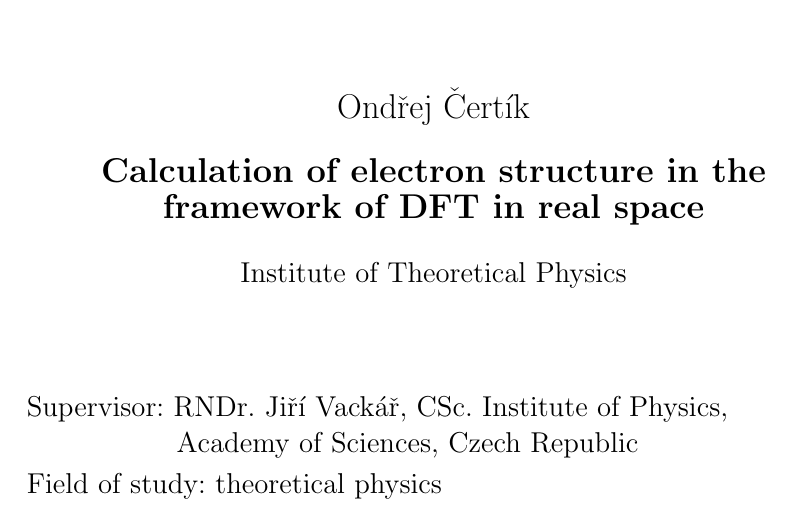
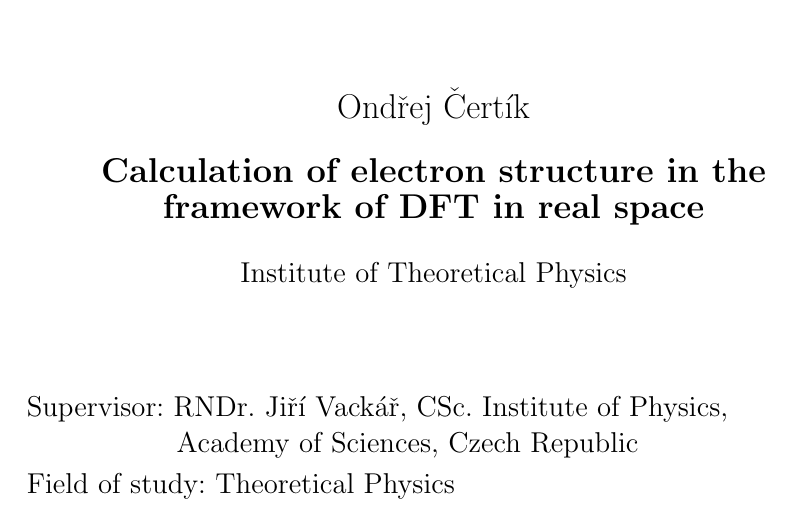
Before and after one commit to certik/master, a LaTeX thesis (master.tex): part of page 1 of 82, cut so that both start at the same text. Compiled offline with pdfLaTeX.

Commit message:
Use capital letters in Theoretical Physics.

```diff
--- a/master.tex
+++ b/master.tex
@@ -69,7 +69,7 @@ Institute of Theoretical Physics\\ % doplňte název katedry či ústavu
 \hbox{$\quad\quad\quad\quad\quad$}   Academy of Sciences, Czech Republic
 \vspace{1mm}\\
 %
-\noindent Field of study: theoretical physics
+\noindent Field of study: Theoretical Physics
 \bigskip
 \bigskip
 \begin{center}
```
